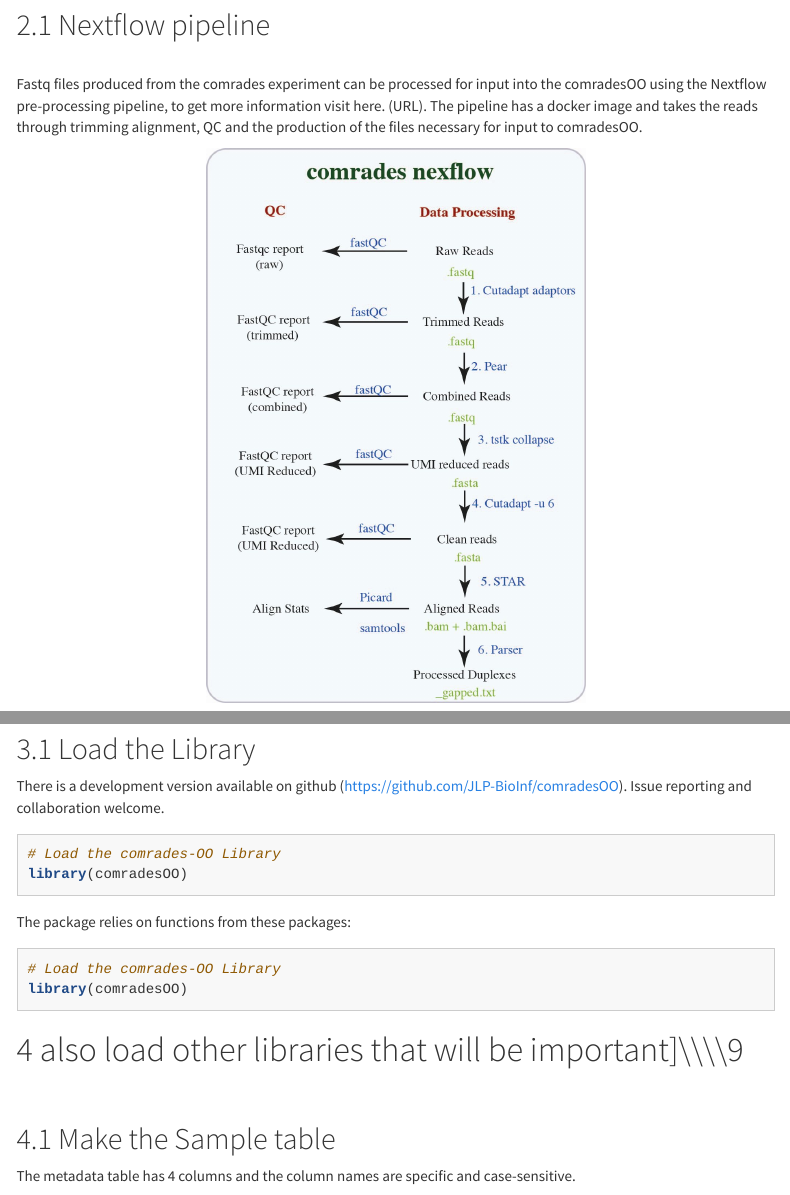
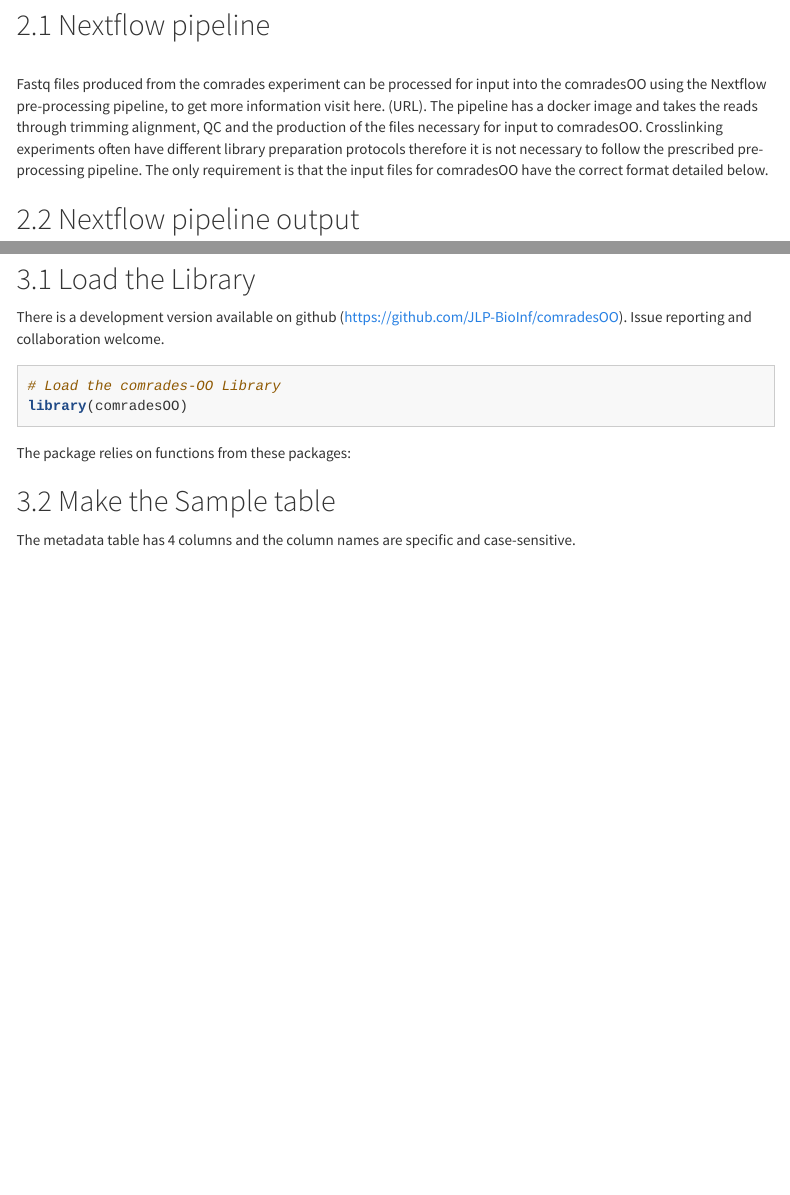
Before and after one commit to JLP-BioInf/rnaCrosslinkOO, an R Markdown document (vignettes/comradesOO.Rmd): the page in a window 1100 px wide, from 940 px down, and a second part further down, joined at a grey line. Rendered offline with R 4.5, knitr and Pandoc, with nearby package versions; the code chunks are not run, so their results and figures are left out; a font, style sheet, LaTeX package, included part or bibliography that could not be used is replaced or left out; menus at the side of the page are left out; long lines of code are wrapped.

````diff
--- a/vignettes/comradesOO.Rmd
+++ b/vignettes/comradesOO.Rmd
@@ -57,11 +57,9 @@
 
 ## Nextflow pipeline
 \
-Fastq files produced from the comrades experiment can be processed for input into the comradesOO using the Nextflow pre-processing pipeline, to get more information visit here. (URL). The pipeline has a docker image and takes the reads through trimming alignment, QC and the production of the files necessary for input to comradesOO.
+Fastq files produced from the comrades experiment can be processed for input into the comradesOO using the Nextflow pre-processing pipeline, to get more information visit here. (URL). The pipeline has a docker image and takes the reads through trimming alignment, QC and the production of the files necessary for input to comradesOO. Crosslinking experiments often have different library preparation protocols therefore it is not necessary to follow the prescribed pre-processing pipeline. The only requirement is that the input files for comradesOO have the correct format detailed below.
 
-<center>
-![](nf_schematic.jpg){width=50%}
-</center>
+
 
 
 ## Nextflow pipeline output
@@ -137,15 +135,7 @@
 library(ggrepel)
 ```
 
-```{r, echo = T, results = 'hide',message=FALSE}
-# Load the comrades-OO Library
-library(comradesOO)
-```
 
-
-# also load other libraries that will be important]\\\\\\\9
-
-\
 
 ## Make the Sample table
 
````
Also changed, not shown: vignettes/nf_schematic.jpg (deleted), 1 other file.
